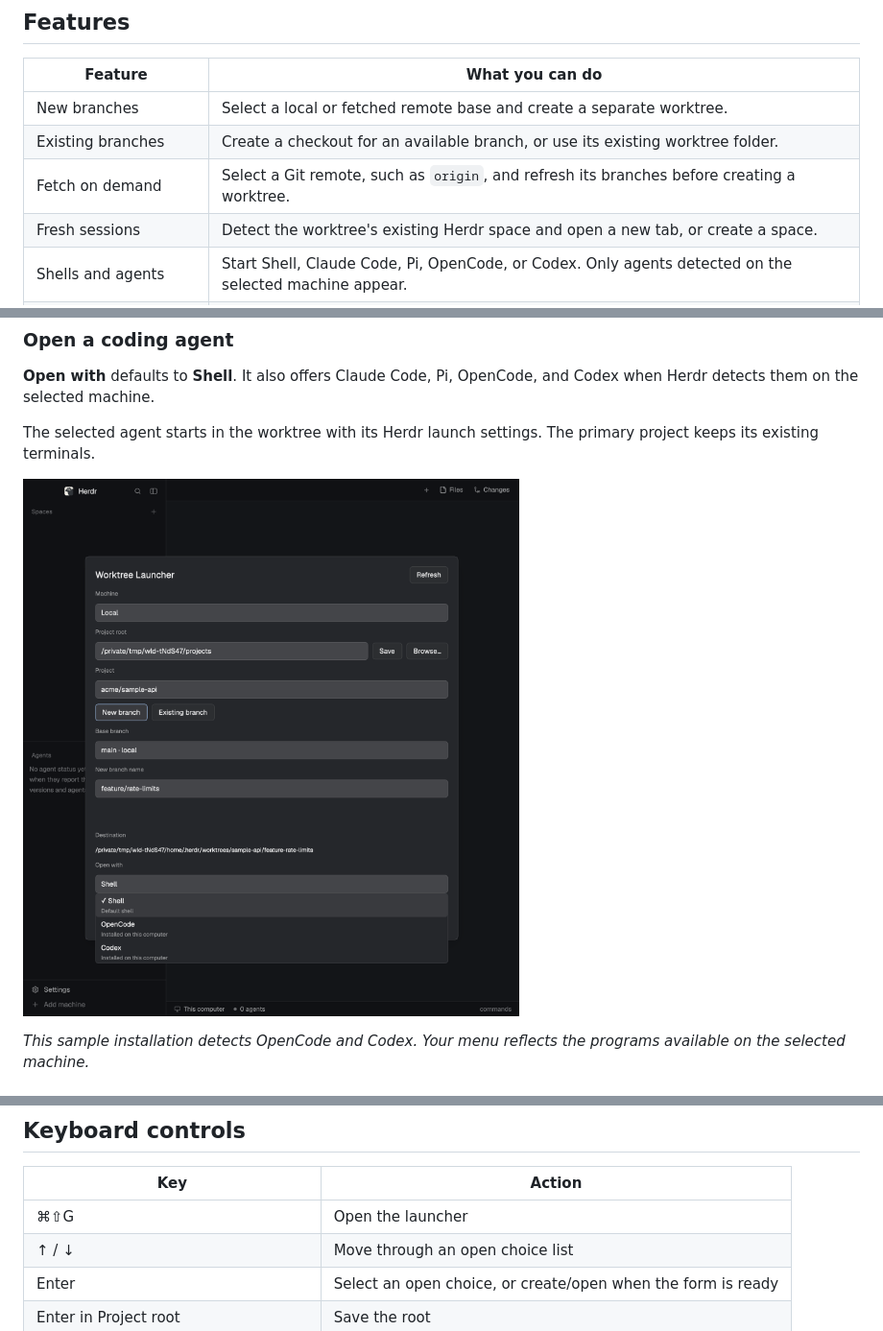
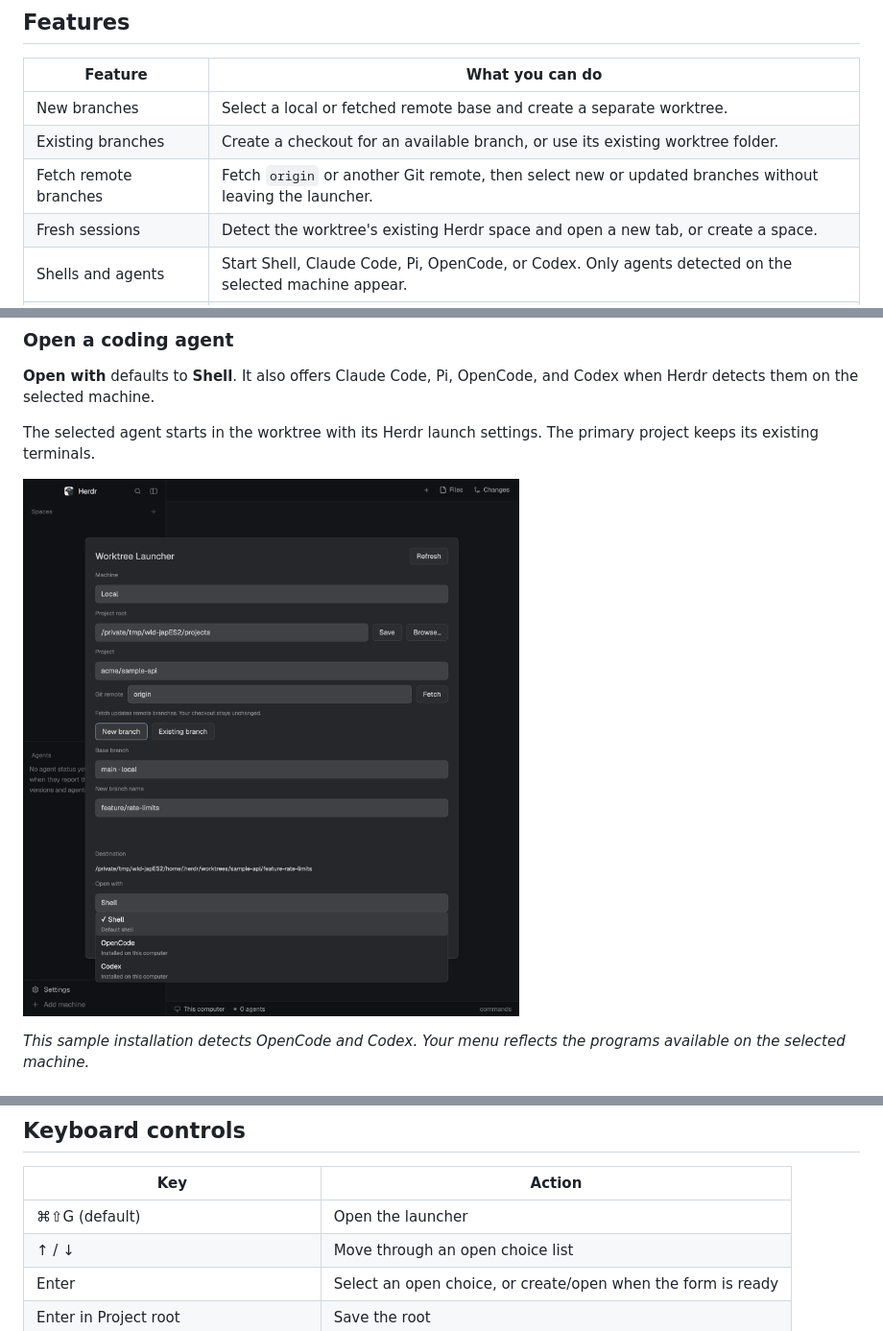
Before and after one commit to jeremyhiggs/herdr-worktree-launcher, a Markdown page: README.md, 3 parts joined by grey strips. Shown at 96% size. Drawn GitHub-style; pictures changed too: docs/screenshots/open-with.png.

```diff
--- a/README.md
+++ b/README.md
@@ -10,7 +10,7 @@ Choose a project, select a branch, and open a shell or coding agent. Your primar
 | --- | --- |
 | New branches | Select a local or fetched remote base and create a separate worktree. |
 | Existing branches | Create a checkout for an available branch, or use its existing worktree folder. |
-| Fetch on demand | Select a Git remote, such as `origin`, and refresh its branches before creating a worktree. |
+| Fetch remote branches | Fetch `origin` or another Git remote, then select new or updated branches without leaving the launcher. |
 | Fresh sessions | Detect the worktree's existing Herdr space and open a new tab, or create a space. |
 | Shells and agents | Start Shell, Claude Code, Pi, OpenCode, or Codex. Only agents detected on the selected machine appear. |
 | Local and remote projects | Browse project folders and save a separate project root for each connected machine. |
@@ -139,7 +178,7 @@ Project discovery, Git commands, worktrees, and agents all use the selected mach
 
 | Key | Action |
 | --- | --- |
-| ⌘⇧G | Open the launcher |
+| ⌘⇧G (default) | Open the launcher |
 | ↑ / ↓ | Move through an open choice list |
 | Enter | Select an open choice, or create/open when the form is ready |
 | Enter in Project root | Save the root |
```
Also changed, not shown: other parts of README.md (+49 -8 lines), docs/development.md (+2 -2 lines), docs/validation/worktree-launcher.md (+7 -6 lines), docs/screenshots/existing-branch.png, docs/screenshots/fetch-remote.png (added), docs/screenshots/fresh-tab.png, docs/screenshots/new-branch.png, 1 other file.
